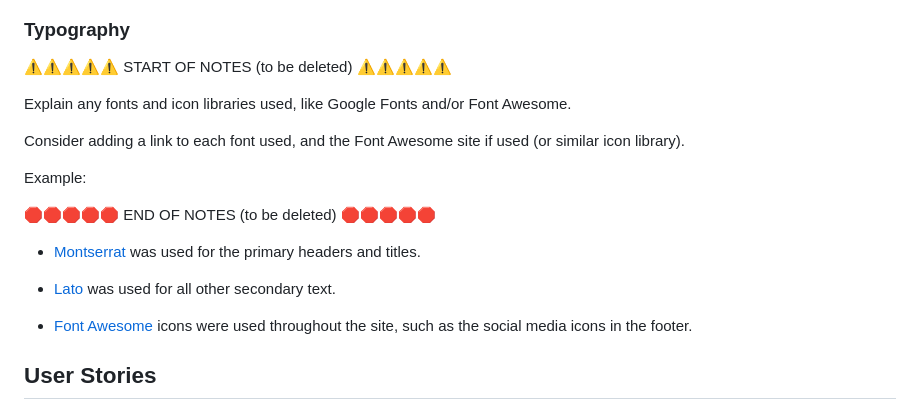
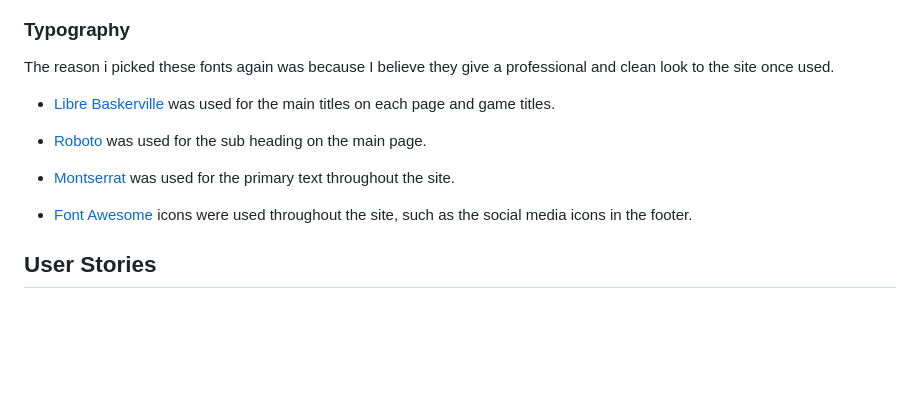
Before and after one commit to Nap199I/Text-based-RPG, a Markdown page: README.md, the part around the change. Rendered like a GitHub page; blank space fills up the shorter version.

Commit message:
Replaced typography content

```diff
--- a/README.md
+++ b/README.md
@@ -36,19 +36,13 @@ I used [coolors.co](https://coolors.co/000000-ed1d23-219b54-66c08b-c39678-c4b0a3
 
 ### Typography
 
-⚠️⚠️⚠️⚠️⚠️ START OF NOTES (to be deleted) ⚠️⚠️⚠️⚠️⚠️
+The reason i picked these fonts again was because I believe they give a professional and clean look to the site once used.
 
-Explain any fonts and icon libraries used, like Google Fonts and/or Font Awesome.
+- [Libre Baskerville](https://fonts.google.com/specimen/Libre+Baskerville?query=libre) was used for the main titles on each page and game titles.
 
-Consider adding a link to each font used, and the Font Awesome site if used (or similar icon library).
+- [Roboto](https://fonts.google.com/specimen/Roboto?query=robo) was used for the sub heading on the main page.
 
-Example:
-
-🛑🛑🛑🛑🛑 END OF NOTES (to be deleted) 🛑🛑🛑🛑🛑
-
-- [Montserrat](https://fonts.google.com/specimen/Montserrat) was used for the primary headers and titles.
-
-- [Lato](https://fonts.google.com/specimen/Lato) was used for all other secondary text.
+- [Montserrat](https://fonts.google.com/specimen/Montserrat) was used for the primary text throughout the site.
 
 - [Font Awesome](https://fontawesome.com) icons were used throughout the site, such as the social media icons in the footer.
 
```
